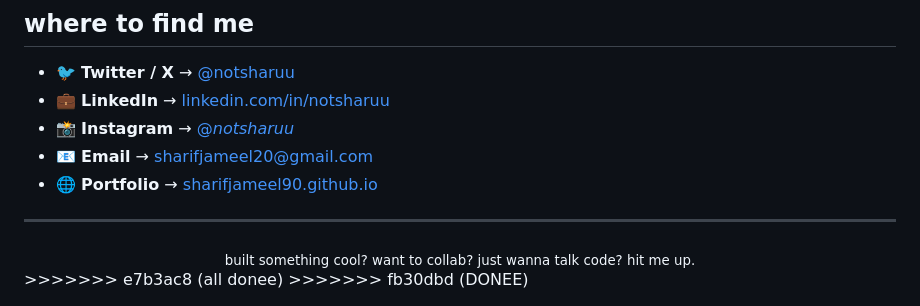
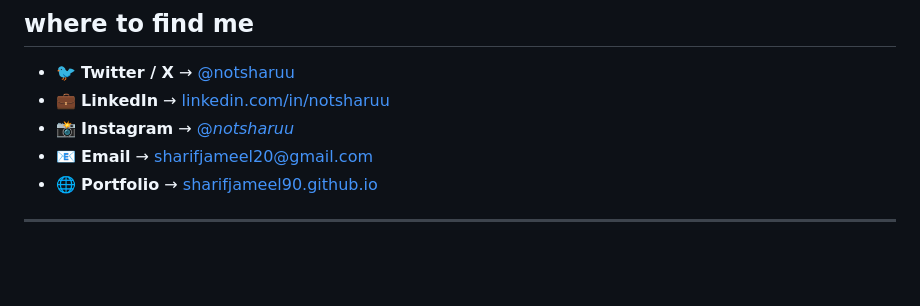
Before and after one commit to notsharuu/notsharuu, a Markdown page: README.md, the part around the change. Rendered like a GitHub page; blank space fills up the shorter version.

Commit message:
Remove collaboration invitation from README
Removed collaboration invitation section from README.

```diff
--- a/README.md
+++ b/README.md
@@ -74,9 +74,3 @@ const sharif = {
 - 🌐 **Portfolio** → [sharifjameel90.github.io](https://sharifjameel90.github.io/)
 
 ---
-
-<div align="center">
-  <sub>built something cool? want to collab? just wanna talk code? hit me up.</sub>
-</div>
->>>>>>> e7b3ac8 (all donee)
->>>>>>> fb30dbd (DONEE)
```
